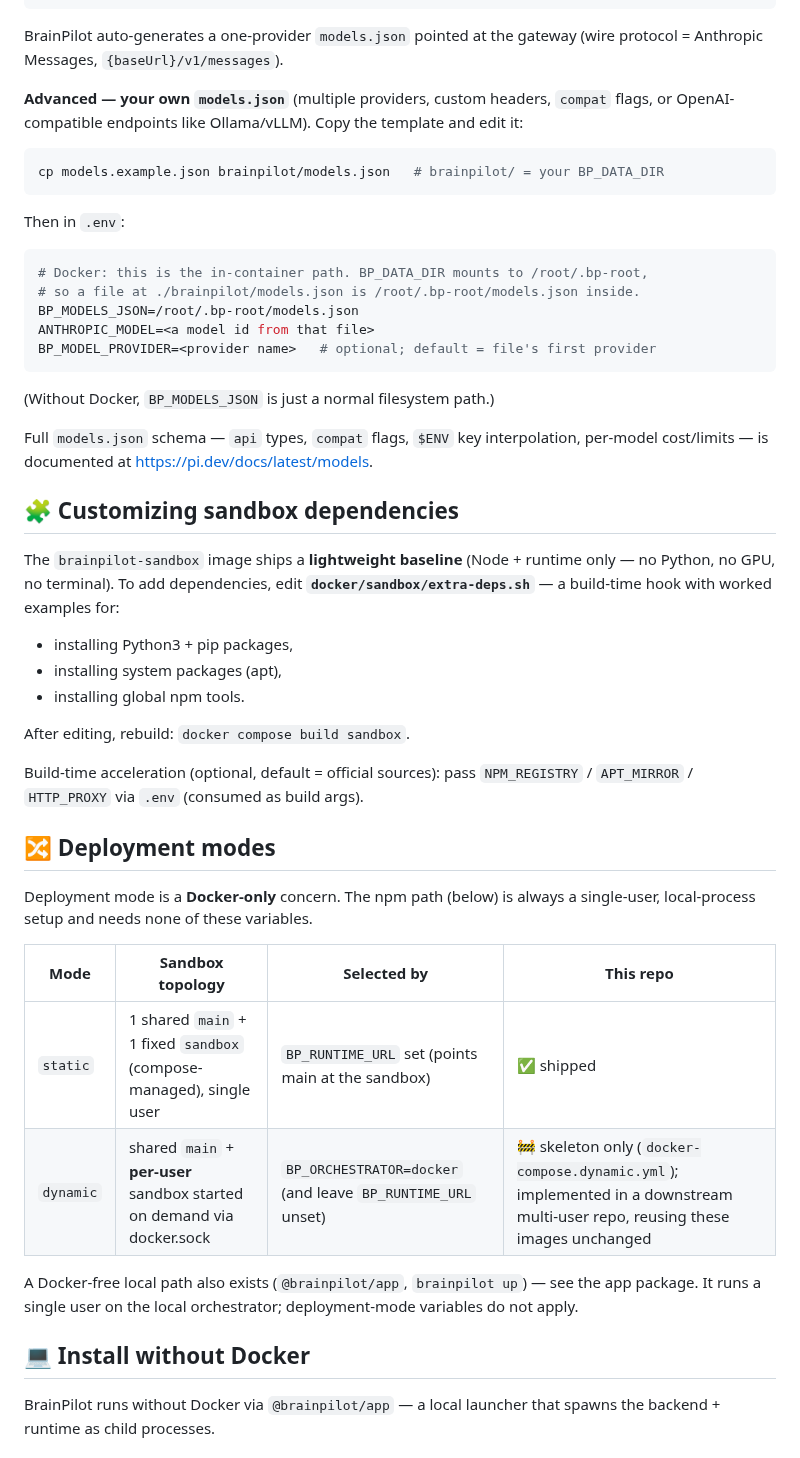
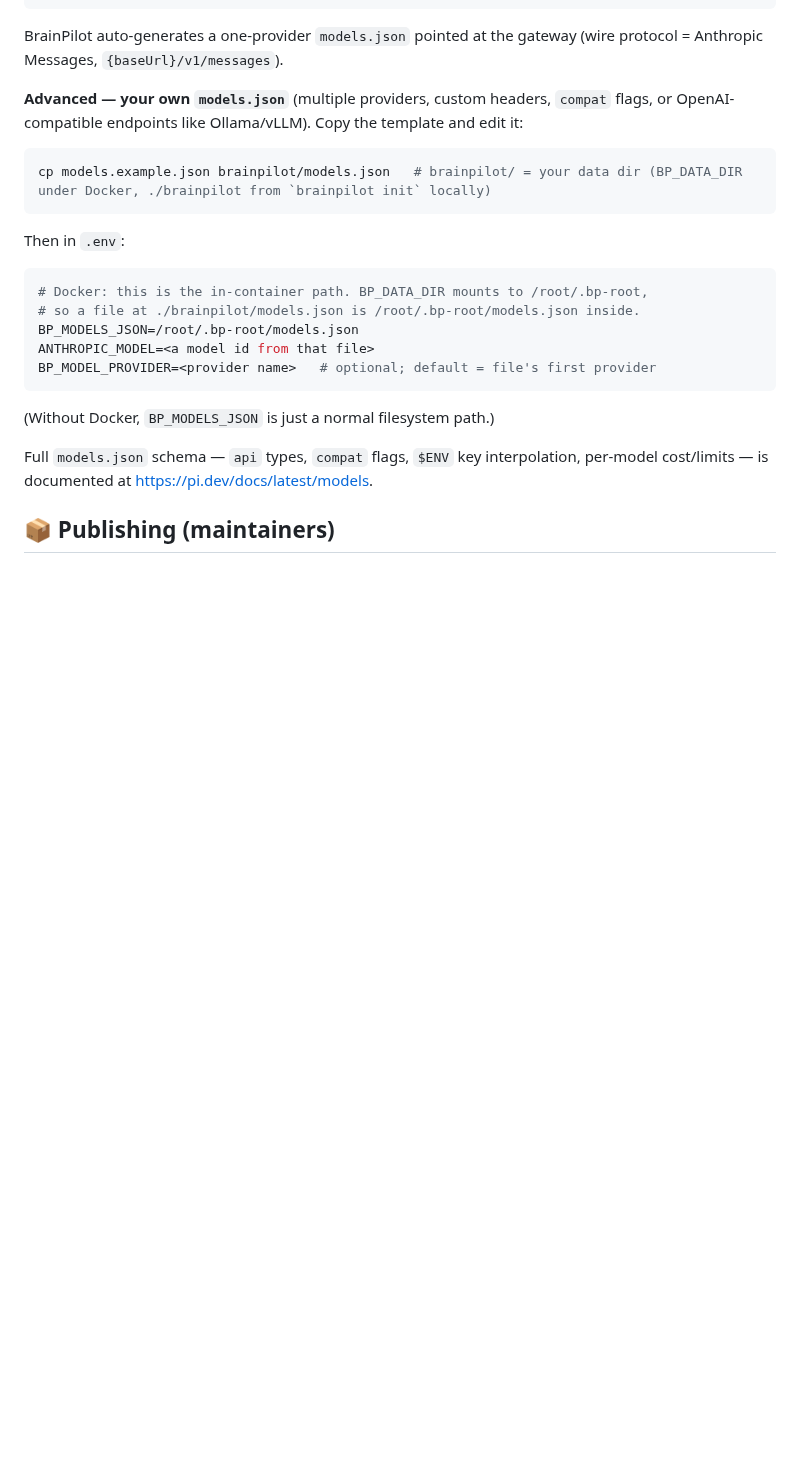
Before and after one commit to NeuroAIHub/BrainPilot, a Markdown page: README.md, the part around one of its changes. Rendered like a GitHub page; blank space fills up the shorter version.

````diff
--- a/README.md
+++ b/README.md
@@ -52,7 +129,7 @@ BrainPilot auto-generates a one-provider `models.json` pointed at the gateway
 `compat` flags, or OpenAI-compatible endpoints like Ollama/vLLM). Copy the
 template and edit it:
 ```bash
-cp models.example.json brainpilot/models.json   # brainpilot/ = your BP_DATA_DIR
+cp models.example.json brainpilot/models.json   # brainpilot/ = your data dir (BP_DATA_DIR under Docker, ./brainpilot from `brainpilot init` locally)
 ```
 Then in `.env`:
 ```bash
@@ -68,34 +145,5 @@ Full `models.json` schema — `api` types, `compat` flags, `$ENV` key
 interpolation, per-model cost/limits — is documented at
 <https://pi.dev/docs/latest/models>.
 
-## 🧩 Customizing sandbox dependencies
+## 📦 Publishing (maintainers)
 
-The `brainpilot-sandbox` image ships a **lightweight baseline** (Node + runtime
-only — no Python, no GPU, no terminal). To add dependencies, edit
-**`docker/sandbox/extra-deps.sh`** — a build-time hook with worked examples for:
-- installing Python3 + pip packages,
-- installing system packages (apt),
-- installing global npm tools.
-
-After editing, rebuild: `docker compose build sandbox`.
-
-Build-time acceleration (optional, default = official sources): pass
-`NPM_REGISTRY` / `APT_MIRROR` / `HTTP_PROXY` via `.env` (consumed as build args).
-
-## 🔀 Deployment modes
-
-Deployment mode is a **Docker-only** concern. The npm path (below) is always a
-single-user, local-process setup and needs none of these variables.
-
-| Mode | Sandbox topology | Selected by | This repo |
-|------|------|------|-----------|
-| `static` | 1 shared `main` + 1 fixed `sandbox` (compose-managed), single user | `BP_RUNTIME_URL` set (points main at the sandbox) | ✅ shipped |
-| `dynamic` | shared `main` + **per-user** sandbox started on demand via docker.sock | `BP_ORCHESTRATOR=docker` (and leave `BP_RUNTIME_URL` unset) | 🚧 skeleton only (`docker-compose.dynamic.yml`); implemented in a downstream multi-user repo, reusing these images unchanged |
-
-A Docker-free local path also exists (`@brainpilot/app`, `brainpilot up`) — see the app package. It runs a single user on the local orchestrator; deployment-mode variables do not apply.
-
-## 💻 Install without Docker
-
-BrainPilot runs without Docker via `@brainpilot/app` — a local launcher that
-spawns the backend + runtime as child processes.
-
````
Also changed, not shown: other parts of README.md (+78 -25 lines).
